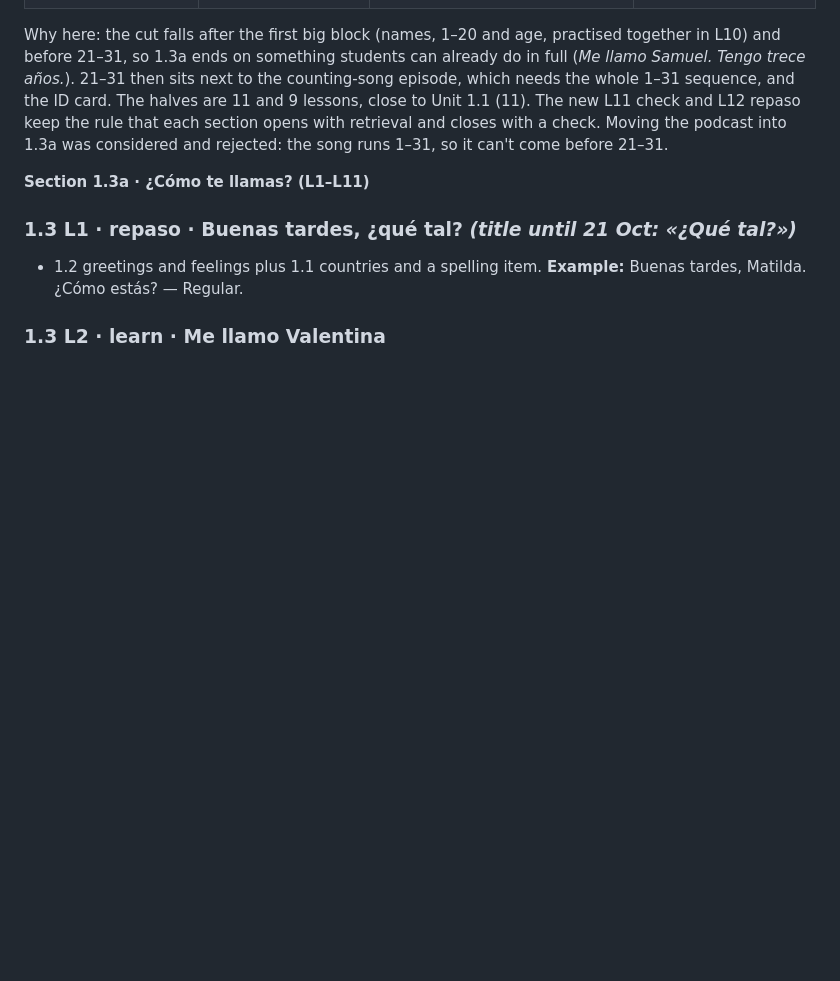
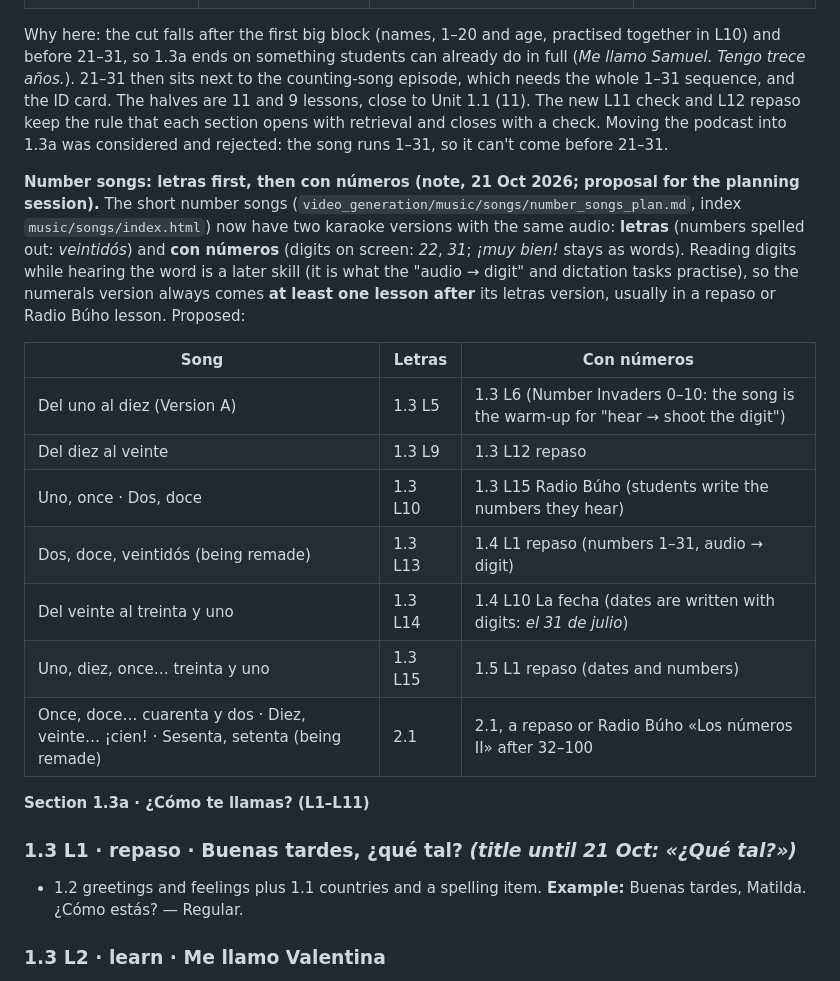
Before and after one commit to wanly20/buhisimo, a Markdown page: docs/content_plan_1.1-1.6.md, the part around the change. Rendered like a GitHub page; blank space fills up the shorter version.

Commit message:
Content plan §6: numerals karaoke versions of the number songs come after the letras ones (proposal)
Co-Authored-By: Claude Opus 5.5 <noreply@anthropic.com>
Claude-Session: https://claude.ai/code/session_011BbGonQdQw1HEAXtyKUz6k

```diff
--- a/docs/content_plan_1.1-1.6.md
+++ b/docs/content_plan_1.1-1.6.md
@@ -328,6 +328,18 @@ B:  ¡Hasta luego, Max!
 | **1.3b «Mi carnet de identidad»** | L12–L20 (9 lessons, 18 counted items) | numbers 21–31, the numbers podcast and song, the ID card, *mi*, *amigo/a* | **L12 repaso (new)** / L20 unit check |
 
 Why here: the cut falls after the first big block (names, 1–20 and age, practised together in L10) and before 21–31, so 1.3a ends on something students can already do in full (*Me llamo Samuel. Tengo trece años.*). 21–31 then sits next to the counting-song episode, which needs the whole 1–31 sequence, and the ID card. The halves are 11 and 9 lessons, close to Unit 1.1 (11). The new L11 check and L12 repaso keep the rule that each section opens with retrieval and closes with a check. Moving the podcast into 1.3a was considered and rejected: the song runs 1–31, so it can't come before 21–31.
+
+**Number songs: letras first, then con números (note, 21 Oct 2026; proposal for the planning session).** The short number songs (`video_generation/music/songs/number_songs_plan.md`, index `music/songs/index.html`) now have two karaoke versions with the same audio: **letras** (numbers spelled out: *veintidós*) and **con números** (digits on screen: *22*, *31*; *¡muy bien!* stays as words). Reading digits while hearing the word is a later skill (it is what the "audio → digit" and dictation tasks practise), so the numerals version always comes **at least one lesson after** its letras version, usually in a repaso or Radio Búho lesson. Proposed:
+
+| Song | Letras | Con números |
+|---|---|---|
+| Del uno al diez (Version A) | 1.3 L5 | 1.3 L6 (Number Invaders 0–10: the song is the warm-up for "hear → shoot the digit") |
+| Del diez al veinte | 1.3 L9 | 1.3 L12 repaso |
+| Uno, once · Dos, doce | 1.3 L10 | 1.3 L15 Radio Búho (students write the numbers they hear) |
+| Dos, doce, veintidós (being remade) | 1.3 L13 | 1.4 L1 repaso (numbers 1–31, audio → digit) |
+| Del veinte al treinta y uno | 1.3 L14 | 1.4 L10 La fecha (dates are written with digits: *el 31 de julio*) |
+| Uno, diez, once… treinta y uno | 1.3 L15 | 1.5 L1 repaso (dates and numbers) |
+| Once, doce… cuarenta y dos · Diez, veinte… ¡cien! · Sesenta, setenta (being remade) | 2.1 | 2.1, a repaso or Radio Búho «Los números II» after 32–100 |
 
 **Section 1.3a · ¿Cómo te llamas? (L1–L11)**
 
```
